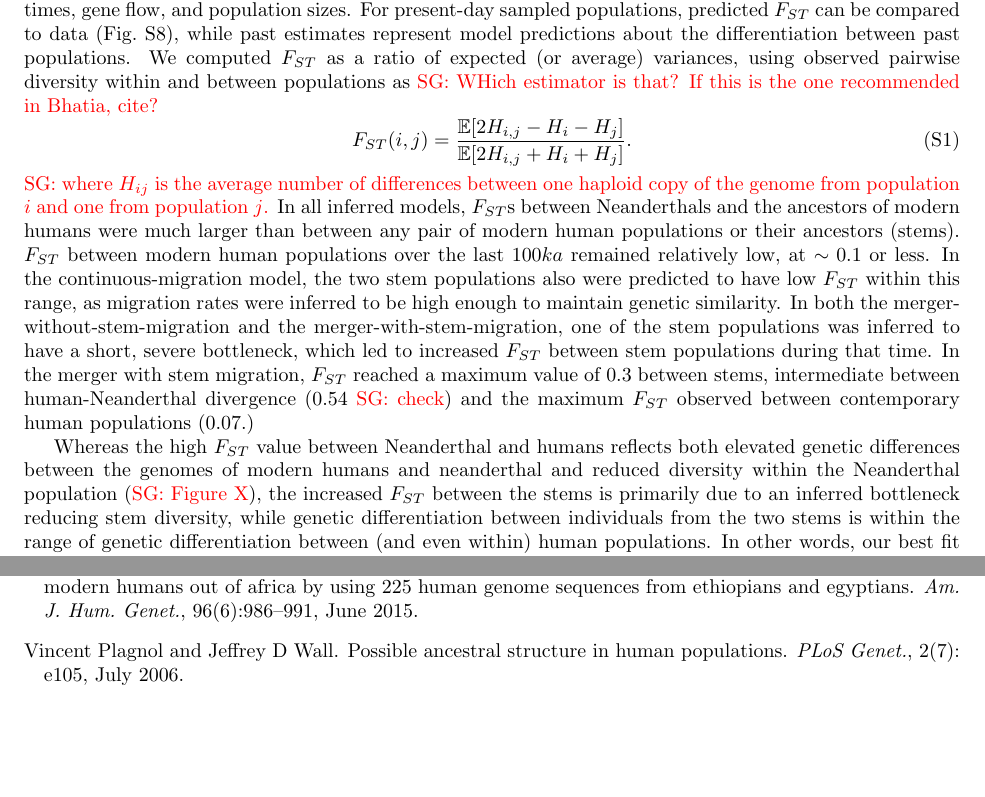
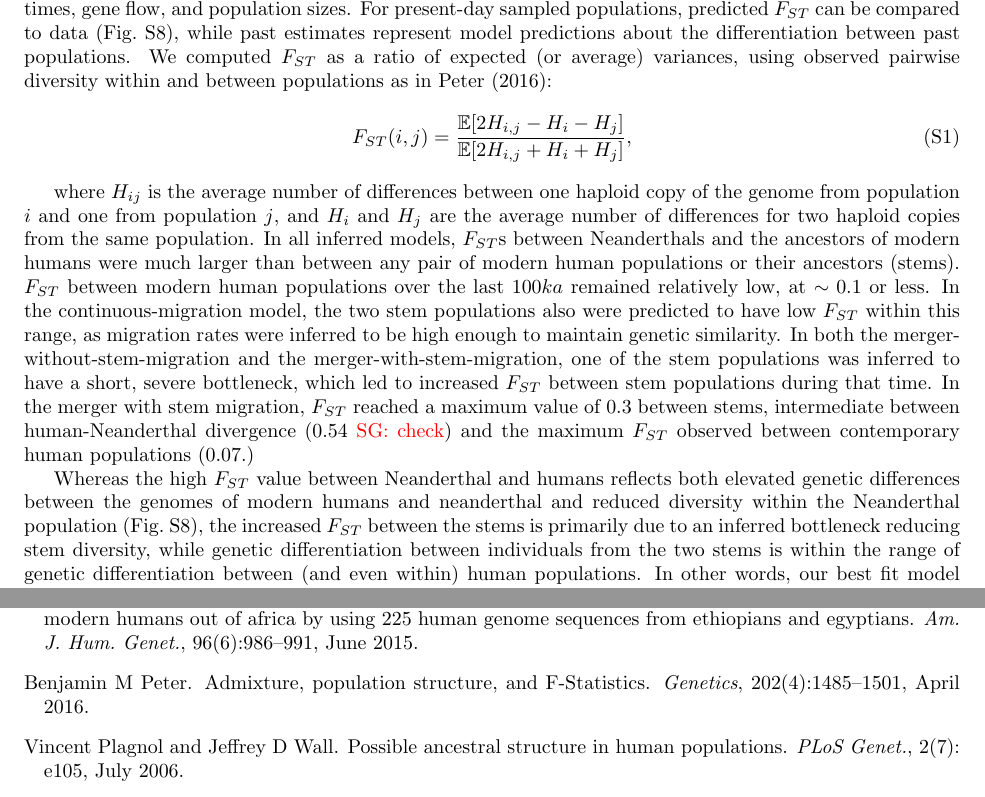
Before and after one commit to apragsdale/african-structure-paper, a LaTeX document (supplement.tex): two parts of pages 8 and 15 of 44, joined at a grey line, cut so that both start at the same text, the shorter picture padded with empty space. Compiled offline with pdfLaTeX; a missing bibliography style is replaced by a similar one.

Commit message:
some clean up

```diff
--- a/supplement.tex
+++ b/supplement.tex
@@ -478,32 +478,48 @@ unidentified hominin unrelated to the Neanderthal/Denisovan complex.
 
 \subsection{Divergence between coexisting populations over time}
 
-We considered a few different measures of differentiation between populations  in four inferred models, starting with $F_{ST}.$ For each of the four
-inferred demographic models presented here, we computed predicted $F_{ST}$ for
-pairs of contemporaneous populations over time.
+We considered a few different measures of differentiation between populations
+in four inferred models, starting with $F_{ST}.$ For each of the four inferred
+demographic models presented here, we computed predicted $F_{ST}$ for pairs of
+contemporaneous populations over time.
 
-$F_{ST}$ represents the
-proportion of genetic variance in a multi-population sample that can be
-attributed to drift between populations in that sample (e.g., \cite{Bhatia2013-sq}).
-$F_{ST}$ depends on population divergence times, gene flow,
-and population sizes. For present-day sampled populations,
-predicted $F_{ST}$ can be compared to data (Fig.~\ref{fig:supp-FST-panels}), while past estimates represent model predictions about the differentiation between past populations. We
-computed $F_{ST}$ as a ratio of expected (or average) variances, using observed
-pairwise diversity within and between populations as \sgcomment{WHich estimator is that? If this is the one recommended in Bhatia, cite?}
+$F_{ST}$ represents the proportion of genetic variance in a multi-population
+sample that can be attributed to drift between populations in that sample
+(e.g., \cite{Bhatia2013-sq}).  $F_{ST}$ depends on population divergence times,
+gene flow, and population sizes. For present-day sampled populations, predicted
+$F_{ST}$ can be compared to data (Fig.~\ref{fig:supp-FST-panels}), while past
+estimates represent model predictions about the differentiation between past
+populations. We computed $F_{ST}$ as a ratio of expected (or average)
+variances, using observed pairwise diversity within and between populations as
+in \citet{Peter2016-ys}:
 \begin{equation}
-    F_{ST}(i, j) = \frac{\E[2H_{i,j} - H_i - H_j]}{\E[2H_{i,j} + H_i + H_j]}.
+    F_{ST}(i, j) = \frac{\E[2H_{i,j} - H_i - H_j]}{\E[2H_{i,j} + H_i + H_j]},
     \label{eq:FST}
 \end{equation}
-\sgcomment{where $H_{ij}$ is the average number of differences between one haploid copy of the genome from population $i$ and one from population $j$.}
-In all inferred models, $F_{ST}$s between Neanderthals and the ancestors of
-modern humans were much larger than between any pair of modern human
-populations or their ancestors (stems). $F_{ST}$ between modern human
-populations over the last $100ka$ remained relatively low, at
-$\sim0.1$ or less. In the continuous-migration model, the two stem populations
-also were predicted to have low $F_{ST}$ within this range, as migration rates
-were inferred to be high enough to maintain genetic similarity. In both the
+
+where $H_{ij}$ is the average number of differences between one haploid copy of
+the genome from population $i$ and one from population $j$, and $H_i$ and $H_j$
+are the average number of differences for two haploid copies from the same
+population. In all inferred models, $F_{ST}$s between Neanderthals and the
+ancestors of modern humans were much larger than between any pair of modern
+human populations or their ancestors (stems). $F_{ST}$ between modern human
+populations over the last $100ka$ remained relatively low, at $\sim0.1$ or
+less. In the continuous-migration model, the two stem populations also were
+predicted to have low $F_{ST}$ within this range, as migration rates were
+inferred to be high enough to maintain genetic similarity. In both the
 merger-without-stem-migration and the merger-with-stem-migration, one of the
 stem populations was inferred to have a short, severe bottleneck, which led to
-increased $F_{ST}$ between stem populations during that time. In the merger with stem migration, $F_{ST}$ reached a maximum value of $0.3$ between stems, intermediate between human-Neanderthal divergence ($0.54$ \sgcomment{check}) and the maximum $F_{ST}$ observed between contemporary human populations ($0.07$.)
+increased $F_{ST}$ between stem populations during that time. In the merger
+with stem migration, $F_{ST}$ reached a maximum value of $0.3$ between stems,
+intermediate between human-Neanderthal divergence ($0.54$ \sgcomment{check})
+and the maximum $F_{ST}$ observed between contemporary human populations
+($0.07$.)
 
-Whereas the high $F_{ST}$ value between Neanderthal and humans reflects both elevated genetic differences between the genomes of modern humans and neanderthal and reduced diversity within the Neanderthal population (\sgcomment{Figure X}), the increased $F_{ST}$ between the stems is primarily due to an inferred bottleneck reducing stem diversity, while genetic differentiation between individuals from the two stems is within the range of genetic differentiation between (and even within) human populations. In other words, our best fit model describes two stems with one stems showing reduced diversity, but individuals across stems showing no more differentiation than two modern population.  \sgcomment{Previous paragraph could use rereading.}
+Whereas the high $F_{ST}$ value between Neanderthal and humans reflects both
+elevated genetic differences between the genomes of modern humans and
+neanderthal and reduced diversity within the Neanderthal population
+(Fig.~\ref{fig:supp-FST-panels}), the increased $F_{ST}$ between the stems is
+primarily due to an inferred bottleneck reducing stem diversity, while genetic
+differentiation between individuals from the two stems is within the range of
+genetic differentiation between (and even within) human populations. In other
+words, our best fit model describes two stems with one stems showing reduced
```
Also changed, not shown: paper.bib (+13 -0 lines), doc/paper.pdf (deleted), doc/supplement.pdf (deleted), supplement.tex (8 more changed lines).
